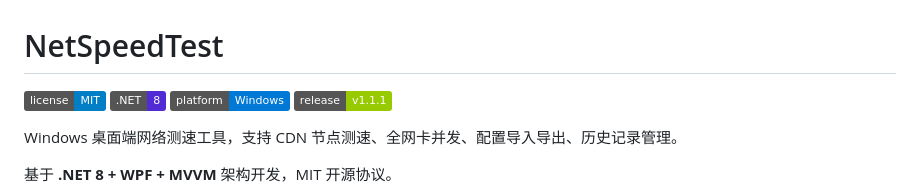
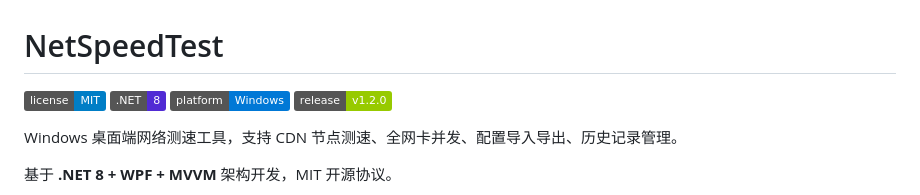
Before and after one commit to lingyingaojue/NetSpeedTest, a Markdown page: README.md, the part around the change. GitHub-like rendering; badges without logos.

Commit message:
更新 Release 徽章至 v1.2.0

```diff
--- a/README.md
+++ b/README.md
@@ -3,7 +3,7 @@
 [![License](https://img.shields.io/badge/license-MIT-blue.svg)](LICENSE)
 [![.NET](https://img.shields.io/badge/.NET-8-512BD4?logo=dotnet)](https://dotnet.microsoft.com)
 [![Platform](https://img.shields.io/badge/platform-Windows-0078D6?logo=windows)](https://github.com/lingyingaojue/NetSpeedTest)
-[![Release](https://img.shields.io/badge/release-v1.1.1-green)](https://github.com/lingyingaojue/NetSpeedTest/releases)
+[![Release](https://img.shields.io/badge/release-v1.2.0-green)](https://github.com/lingyingaojue/NetSpeedTest/releases)
 
 Windows 桌面端网络测速工具，支持 CDN 节点测速、全网卡并发、配置导入导出、历史记录管理。
 
```
